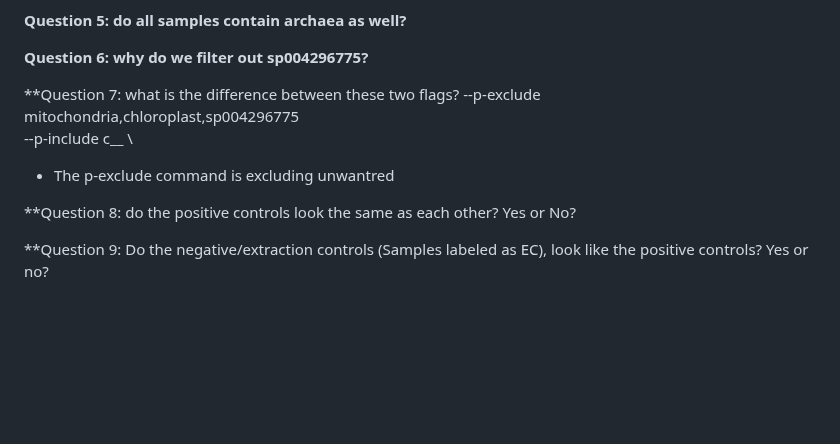
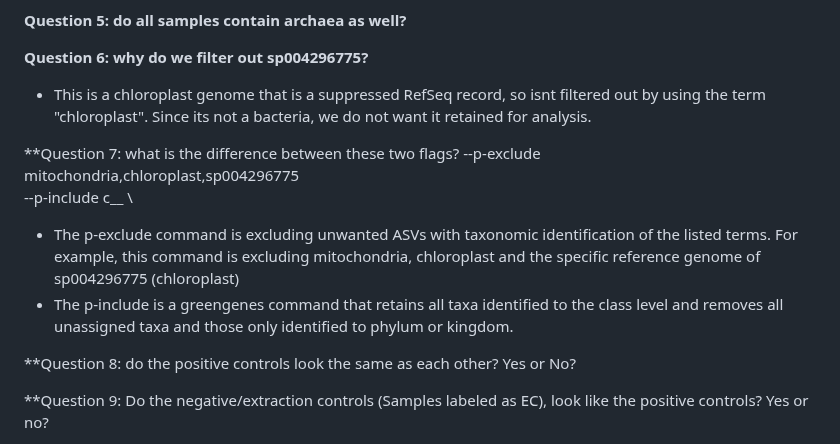
Before and after one commit to cmblanco427/ANEQ505_HW, a Markdown page: 01_homework/homework_2_PC_VS.md, the part around the change. Rendered like a GitHub page; blank space fills up the shorter version.

Commit message:
vault backup: 2026-03-02 10:41:57

```diff
--- a/01_homework/homework_2_PC_VS.md
+++ b/01_homework/homework_2_PC_VS.md
@@ -107,12 +107,14 @@ qiime taxa barplot \
 **Question 5: do all samples contain archaea as well?**
 
 **Question 6: why do we filter out sp004296775?**
+- This is a chloroplast genome that is a suppressed RefSeq record, so isnt filtered out by using the term "chloroplast". Since its not a bacteria, we do not want it retained for analysis.
 
 **Question 7: what is the difference between these two flags?
 --p-exclude mitochondria,chloroplast,sp004296775 \
 --p-include c__ \
 
-- The p-exclude command is excluding unwantred
+- The p-exclude command is excluding unwanted ASVs with taxonomic identification of the listed terms. For example, this command is excluding mitochondria, chloroplast and the specific reference genome of sp004296775 (chloroplast)
+- The p-include is a greengenes command that retains all taxa identified to the class level and removes all unassigned taxa and those only identified to phylum or kingdom.
 
 **Question 8: do the positive controls look the same as each other? Yes or No?
 
```
